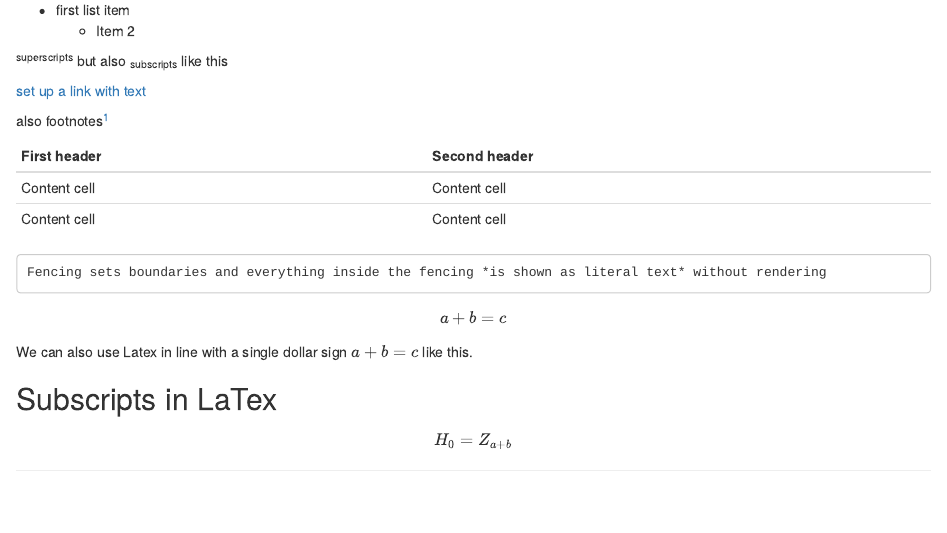
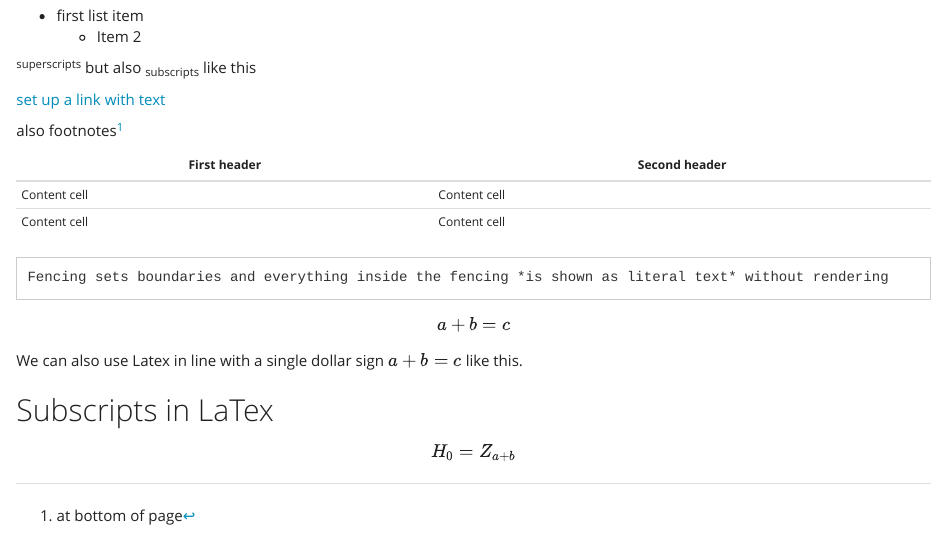
Before and after one commit to emilydombrowski/comp_bio_24, an R Markdown document (FirstMarkdown_2024_01_23.Rmd): the page in a window 1100 px wide, from 570 px down before the commit and from 610 px down after it, so that both start at the same text. Rendered offline with R 4.5, knitr and Pandoc, with nearby package versions.

Commit message:
change websites

````diff
--- a/FirstMarkdown_2024_01_23.Rmd
+++ b/FirstMarkdown_2024_01_23.Rmd
@@ -2,7 +2,9 @@
 title: "Working with Markdown"
 author: "Emily Dombrowski"
 date: "2024-01-23"
-output: html_document
+output:
+  html_document:
+    theme: yeti
 ---
 
 ```{r setup, include=FALSE}
````
Also changed, not shown: index.Rmd (+3 -0 lines), FirstMarkdown_2024_01_23.html, index.html.
